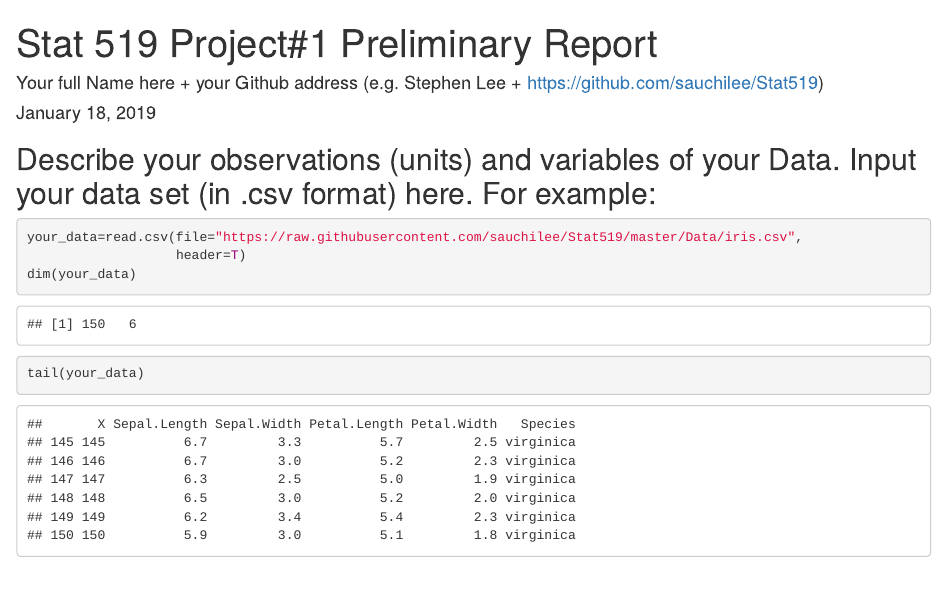
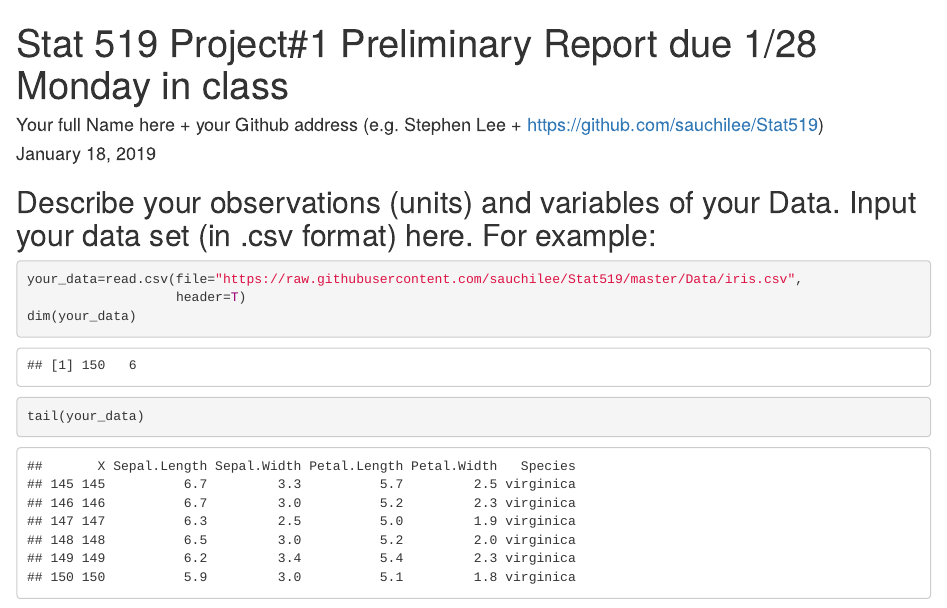
Before and after one commit to sauchilee/Stat519, an R Markdown document (Project-1/Stat519_Project#1_Prelim.Rmd): the page in a window 1100 px wide, from its top. Rendered offline with R 4.5, knitr and Pandoc, with nearby package versions.

Commit message:
Add files via upload

```diff
--- a/Project-1/Stat519_Project#1_Prelim.Rmd
+++ b/Project-1/Stat519_Project#1_Prelim.Rmd
@@ -1,6 +1,6 @@
 
 ---
-title: 'Stat 519 Project#1 Preliminary Report'
+title: 'Stat 519 Project#1 Preliminary Report due 1/28 Monday in class'
 author: "Your full Name here + your Github address (e.g. Stephen Lee + https://github.com/sauchilee/Stat519) "
 date: '`r format(Sys.Date(), "%B %d, %Y")`'
 output:
```
Also changed, not shown: Project-1/Stat519_Project_1_Prelim.pdf.
